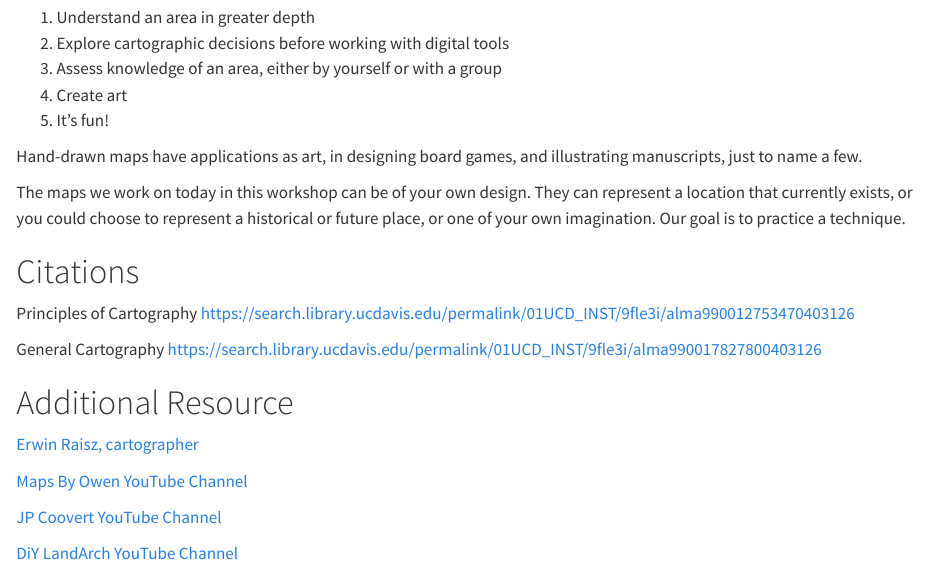
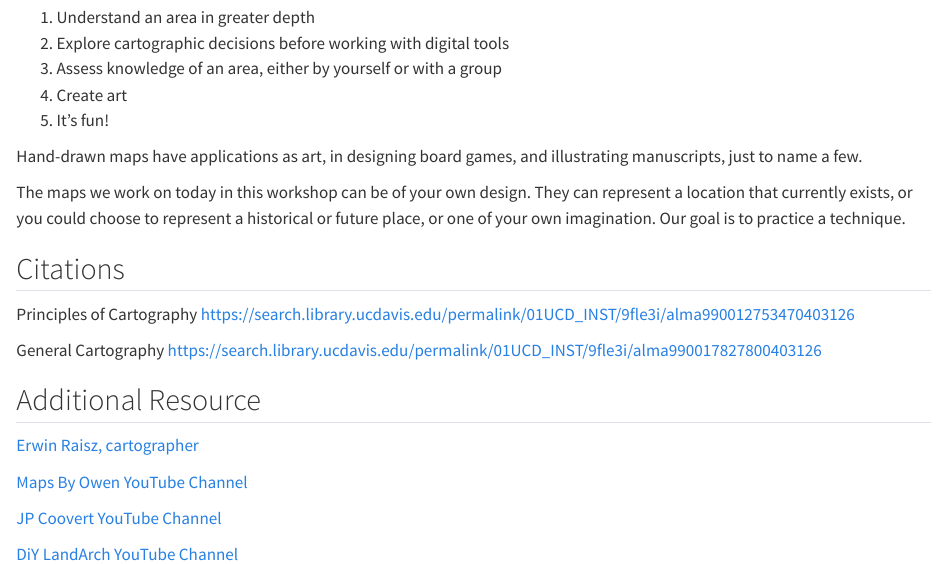
Before and after one commit to ucdavisdatalab/workshop_hand_drawn_maps, a Quarto document (chapters/01_Introduction.qmd): the page in a window 1100 px wide, from 120 px down. Rendered offline with R 4.5, knitr and Pandoc in place of Quarto, with nearby package versions.

Commit message:
render new chapter

```diff
--- a/_quarto.yml
+++ b/_quarto.yml
@@ -15,8 +15,9 @@ book:
   chapters:
     - "index.qmd"
     # List your chapters in order here.
+    - "chapters/01_Introduction.qmd"
     - "chapters/references.qmd"
-    - "chapters/assessment.qmd"
+    #- "chapters/assessment.qmd"
 
   # Formatting (be careful about changing these):
   date: now
--- a/chapters/00_Introduction.qmd
+++ b/chapters/01_Introduction.qmd
@@ -17,7 +17,7 @@ The maps we work on today in this workshop can be of your own design. They can r
 
 
 
-# Citations
+## Citations
 
 Principles of Cartography https://search.library.ucdavis.edu/permalink/01UCD_INST/9fle3i/alma990012753470403126
 
@@ -25,7 +25,7 @@ General Cartography https://search.library.ucdavis.edu/permalink/01UCD_INST/9fle
 
 
 
-# Additional Resource
+## Additional Resource
 
 [Erwin Raisz, cartographer](https://www.raiszmaps.com/about-erwin-j-raisz/)
 
```
Also changed, not shown: docs/search.json, 4 other files.
